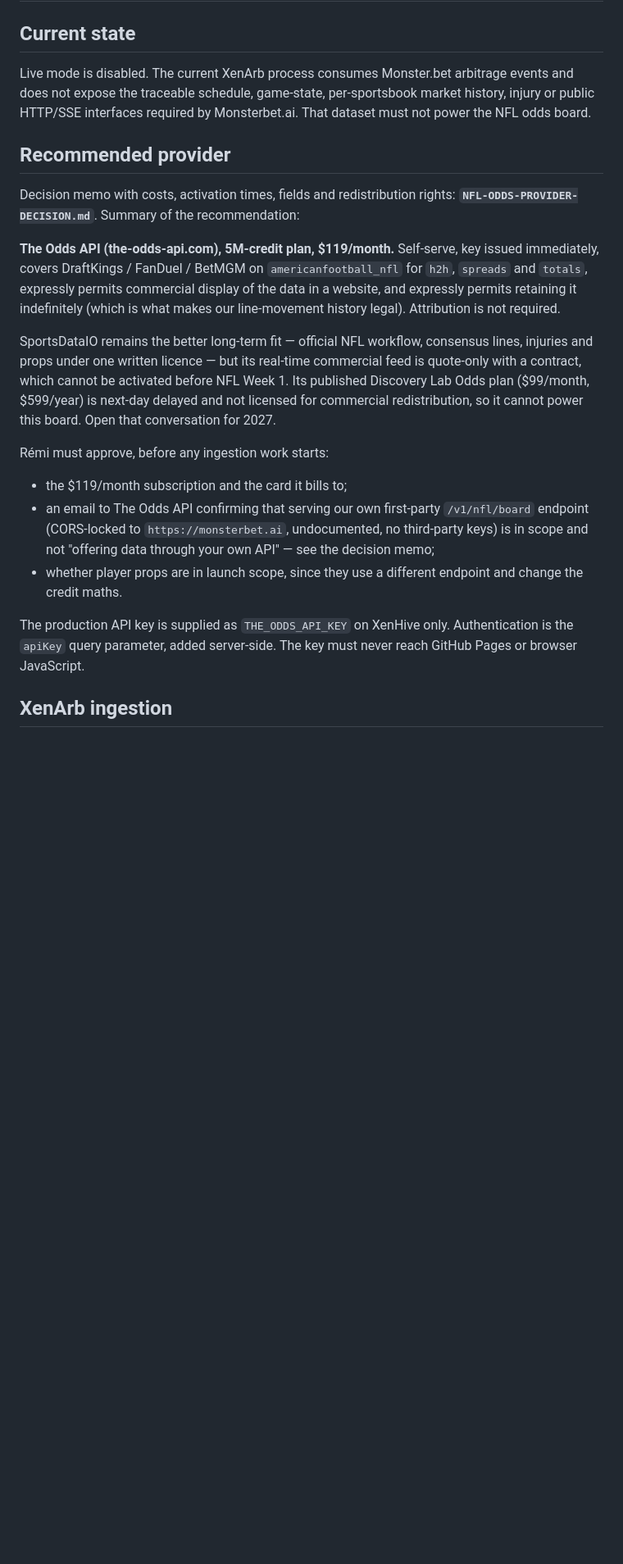
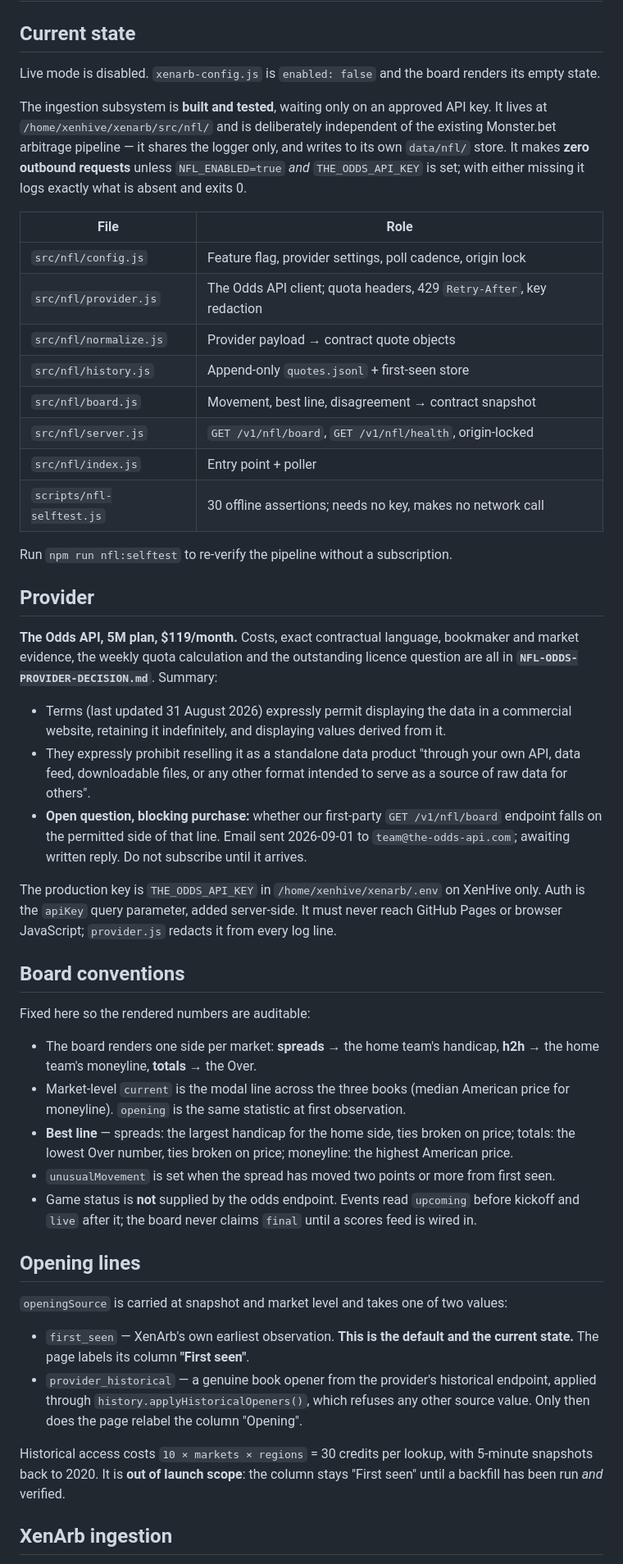
Before and after one commit to rstmaur/monsterbet, a Markdown page: XENARB-NFL-INTEGRATION.md, the part around one of its changes. Shown at 82% size. Rendered like a GitHub page; blank space fills up the shorter version.

Commit message:
Document the built-and-disabled NFL subsystem, board conventions and opening-line provenance

```diff
--- a/XENARB-NFL-INTEGRATION.md
+++ b/XENARB-NFL-INTEGRATION.md
@@ -2,37 +2,75 @@
 
 ## Current state
 
-Live mode is disabled. The current XenArb process consumes Monster.bet arbitrage events and does not expose the traceable schedule, game-state, per-sportsbook market history, injury or public HTTP/SSE interfaces required by Monsterbet.ai. That dataset must not power the NFL odds board.
+Live mode is disabled. `xenarb-config.js` is `enabled: false` and the board renders its
+empty state.
 
-## Recommended provider
+The ingestion subsystem is **built and tested**, waiting only on an approved API key. It
+lives at `/home/xenhive/xenarb/src/nfl/` and is deliberately independent of the existing
+Monster.bet arbitrage pipeline — it shares the logger only, and writes to its own
+`data/nfl/` store. It makes **zero outbound requests** unless `NFL_ENABLED=true` *and*
+`THE_ODDS_API_KEY` is set; with either missing it logs exactly what is absent and exits 0.
 
-Decision memo with costs, activation times, fields and redistribution rights:
-**`NFL-ODDS-PROVIDER-DECISION.md`**. Summary of the recommendation:
+| File | Role |
+|---|---|
+| `src/nfl/config.js` | Feature flag, provider settings, poll cadence, origin lock |
+| `src/nfl/provider.js` | The Odds API client; quota headers, 429 `Retry-After`, key redaction |
+| `src/nfl/normalize.js` | Provider payload → contract quote objects |
+| `src/nfl/history.js` | Append-only `quotes.jsonl` + first-seen store |
+| `src/nfl/board.js` | Movement, best line, disagreement → contract snapshot |
+| `src/nfl/server.js` | `GET /v1/nfl/board`, `GET /v1/nfl/health`, origin-locked |
+| `src/nfl/index.js` | Entry point + poller |
+| `scripts/nfl-selftest.js` | 30 offline assertions; needs no key, makes no network call |
 
-**The Odds API (the-odds-api.com), 5M-credit plan, $119/month.** Self-serve, key issued
-immediately, covers DraftKings / FanDuel / BetMGM on `americanfootball_nfl` for `h2h`,
-`spreads` and `totals`, expressly permits commercial display of the data in a website, and
-expressly permits retaining it indefinitely (which is what makes our line-movement history
-legal). Attribution is not required.
+Run `npm run nfl:selftest` to re-verify the pipeline without a subscription.
 
-SportsDataIO remains the better long-term fit — official NFL workflow, consensus lines,
-injuries and props under one written licence — but its real-time commercial feed is
-quote-only with a contract, which cannot be activated before NFL Week 1. Its published
-Discovery Lab Odds plan ($99/month, $599/year) is next-day delayed and not licensed for
-commercial redistribution, so it cannot power this board. Open that conversation for 2027.
+## Provider
 
-Rémi must approve, before any ingestion work starts:
+**The Odds API, 5M plan, $119/month.** Costs, exact contractual language, bookmaker and
+market evidence, the weekly quota calculation and the outstanding licence question are all
+in **`NFL-ODDS-PROVIDER-DECISION.md`**. Summary:
 
-- the $119/month subscription and the card it bills to;
-- an email to The Odds API confirming that serving our own first-party `/v1/nfl/board`
-  endpoint (CORS-locked to `https://monsterbet.ai`, undocumented, no third-party keys) is
-  in scope and not "offering data through your own API" — see the decision memo;
-- whether player props are in launch scope, since they use a different endpoint and change
-  the credit maths.
+- Terms (last updated 31 August 2026) expressly permit displaying the data in a commercial
+  website, retaining it indefinitely, and displaying values derived from it.
+- They expressly prohibit reselling it as a standalone data product "through your own API,
+  data feed, downloadable files, or any other format intended to serve as a source of raw
+  data for others".
+- **Open question, blocking purchase:** whether our first-party `GET /v1/nfl/board`
+  endpoint falls on the permitted side of that line. Email sent 2026-09-01 to
+  `team@the-odds-api.com`; awaiting written reply. Do not subscribe until it arrives.
 
-The production API key is supplied as `THE_ODDS_API_KEY` on XenHive only. Authentication is
-the `apiKey` query parameter, added server-side. The key must never reach GitHub Pages or
-browser JavaScript.
+The production key is `THE_ODDS_API_KEY` in `/home/xenhive/xenarb/.env` on XenHive only.
+Auth is the `apiKey` query parameter, added server-side. It must never reach GitHub Pages
+or browser JavaScript; `provider.js` redacts it from every log line.
+
+## Board conventions
+
+Fixed here so the rendered numbers are auditable:
+
+- The board renders one side per market: **spreads** → the home team's handicap,
+  **h2h** → the home team's moneyline, **totals** → the Over.
+- Market-level `current` is the modal line across the three books (median American price
+  for moneyline). `opening` is the same statistic at first observation.
+- **Best line** — spreads: the largest handicap for the home side, ties broken on price;
+  totals: the lowest Over number, ties broken on price; moneyline: the highest American
+  price.
+- `unusualMovement` is set when the spread has moved two points or more from first seen.
+- Game status is **not** supplied by the odds endpoint. Events read `upcoming` before
+  kickoff and `live` after it; the board never claims `final` until a scores feed is wired in.
+
+## Opening lines
+
+`openingSource` is carried at snapshot and market level and takes one of two values:
+
+- `first_seen` — XenArb's own earliest observation. **This is the default and the current
+  state.** The page labels its column **"First seen"**.
+- `provider_historical` — a genuine book opener from the provider's historical endpoint,
+  applied through `history.applyHistoricalOpeners()`, which refuses any other source value.
+  Only then does the page relabel the column "Opening".
+
+Historical access costs `10 × markets × regions` = 30 credits per lookup, with 5-minute
+snapshots back to 2020. It is **out of launch scope**: the column stays "First seen" until
+a backfill has been run *and* verified.
 
 ## XenArb ingestion
 
```
Also changed, not shown: other parts of XENARB-NFL-INTEGRATION.md (+16 -7 lines).
